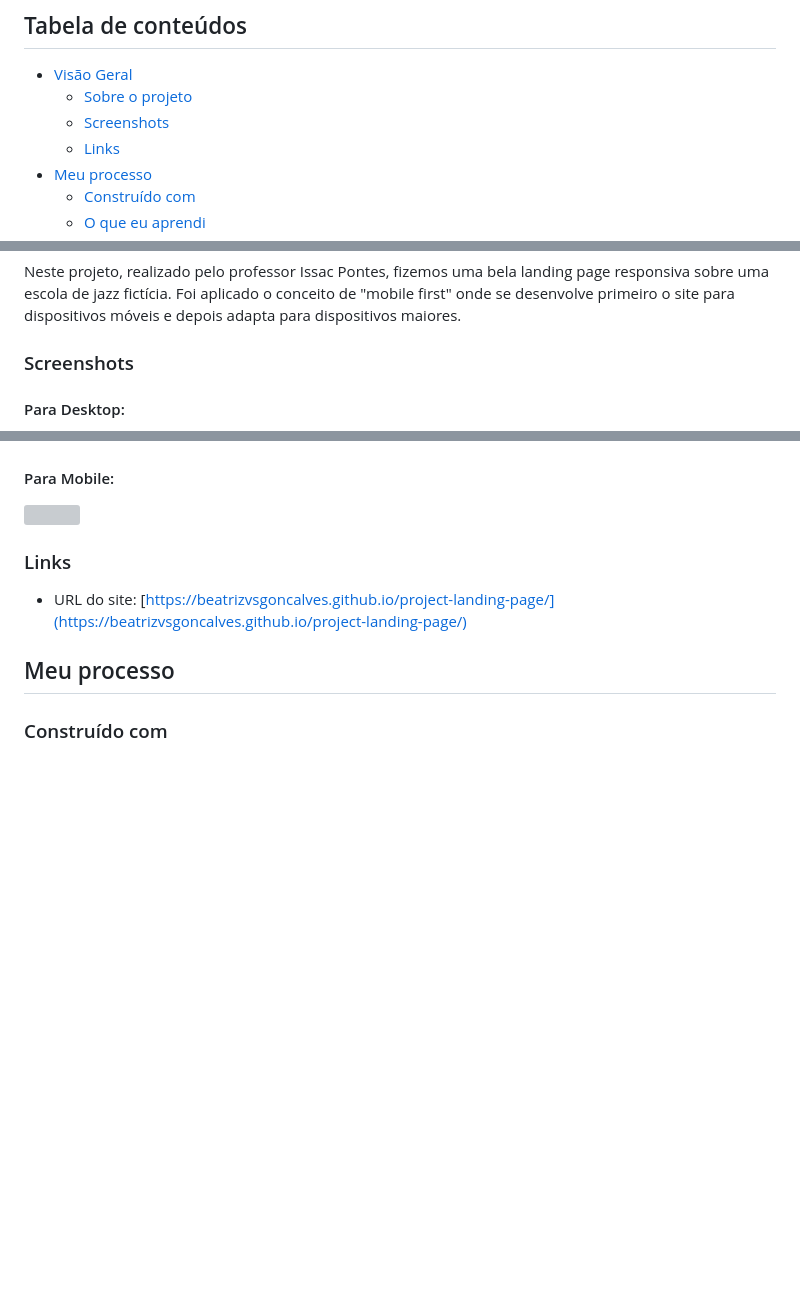
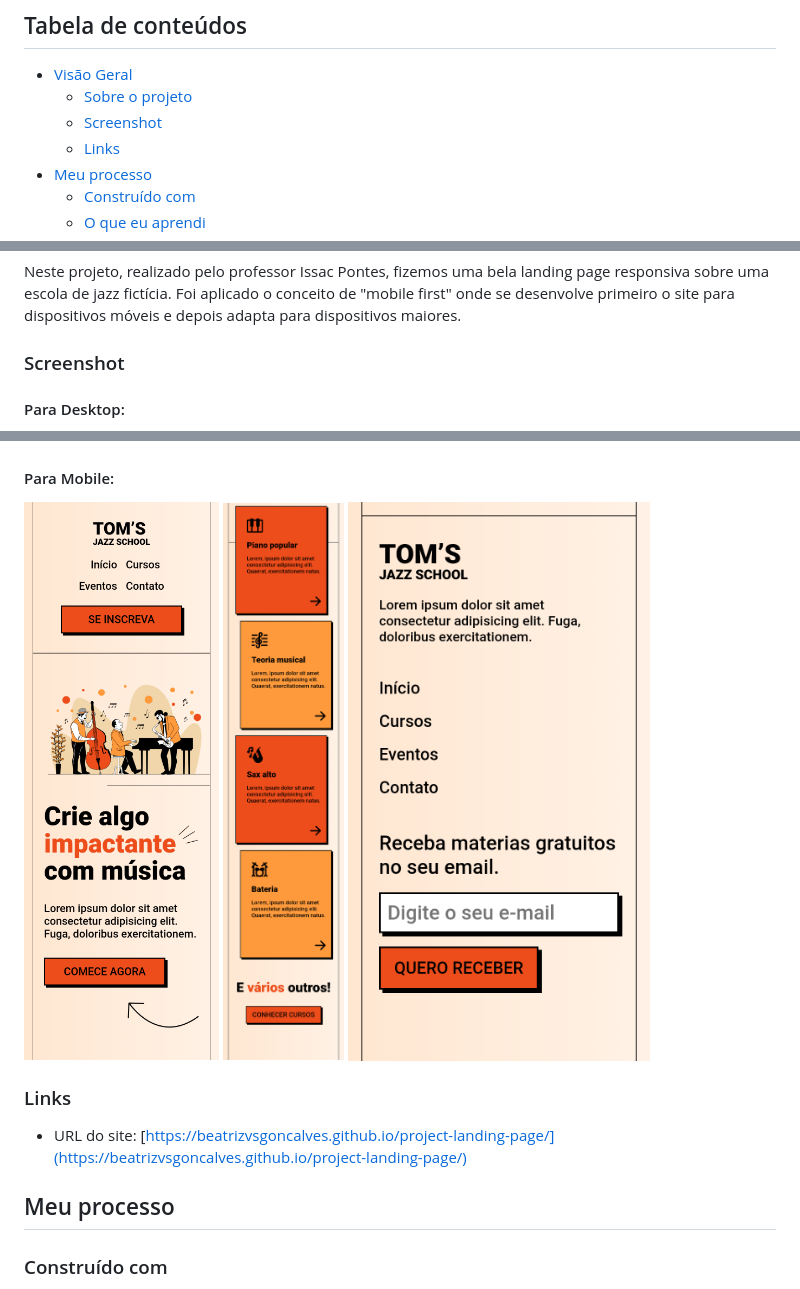
Before and after one commit to beatrizvsgoncalves/project-landing-page, a Markdown page: README.md, 3 parts joined by grey strips. Rendered like a GitHub page; pictures changed too: images/screenshots/screenshot-mobile-1.jpg (added), images/screenshots/screenshot-mobile-2.jpg (added), images/screenshots/screenshot-mobile-3.jpg (added); blank space fills up the shorter version; grey boxes are pictures that could not be loaded.

Commit message:
Revert "Update README.md"
This reverts commit 48befdc66ae6ccf252a3ef9ca6823bb8cfa3f7c3.

```diff
--- a/README.md
+++ b/README.md
@@ -5,7 +5,7 @@
 
 - [Visão Geral](#visao-geral)
   - [Sobre o projeto](#sobre-o-projeto)
-  - [Screenshots](#screenshots)
+  - [Screenshot](#screenshot)
   - [Links](#links)
 - [Meu processo](#meu-processo)
   - [Construído com](#construido-com)
@@ -25,14 +25,15 @@ Foi aplicado o conceito de "mobile first" onde se desenvolve primeiro o site par
 
 
 
-### Screenshots
+### Screenshot
 
 #### Para Desktop:
 ![](images/screenshots/screenshot-desktop.jpeg)
 
 #### Para Mobile:
-![](images/screenshots/screenshot-mobile.jpg)
-
+![](images/screenshots/screenshot-mobile-1.jpg)
+![](images/screenshots/screenshot-mobile-2.jpg)
+![](images/screenshots/screenshot-mobile-3.jpg)
 
 
 ### Links
```
Also changed, not shown: 1 other file.
